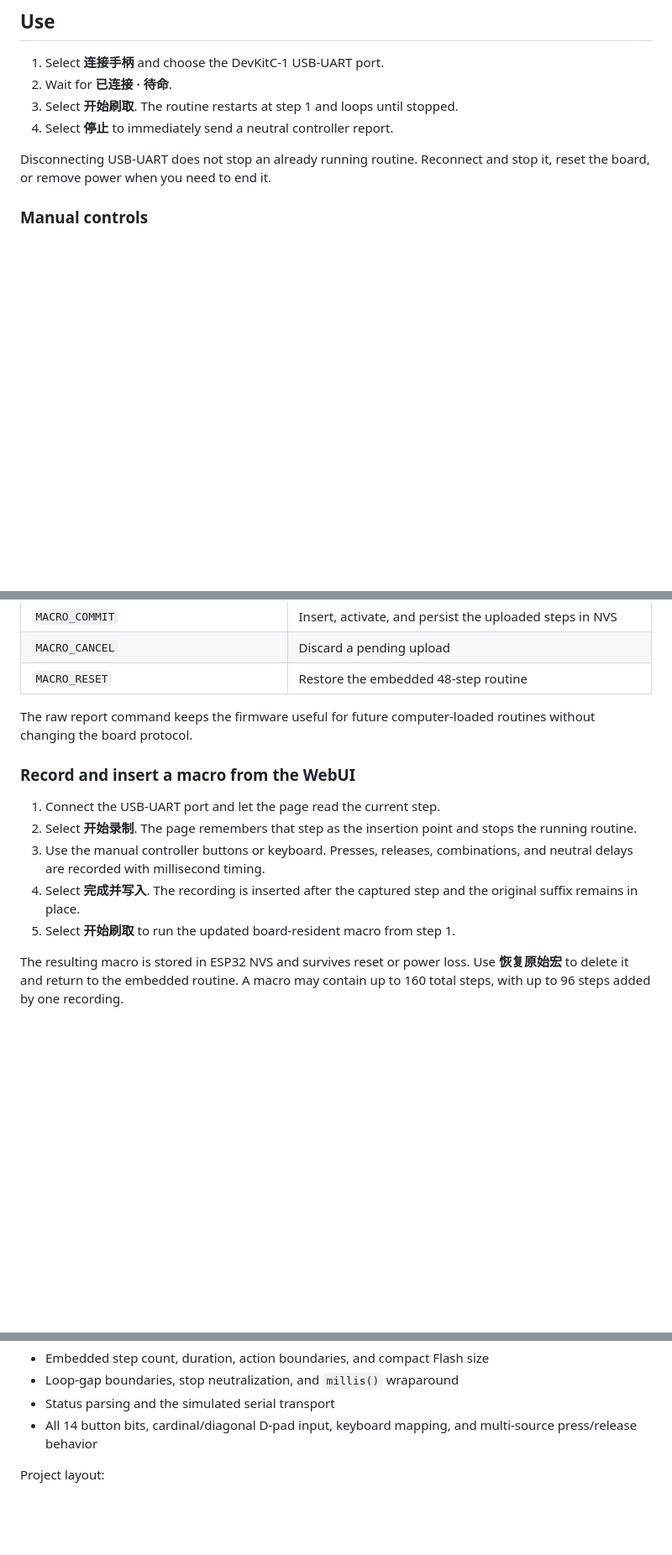
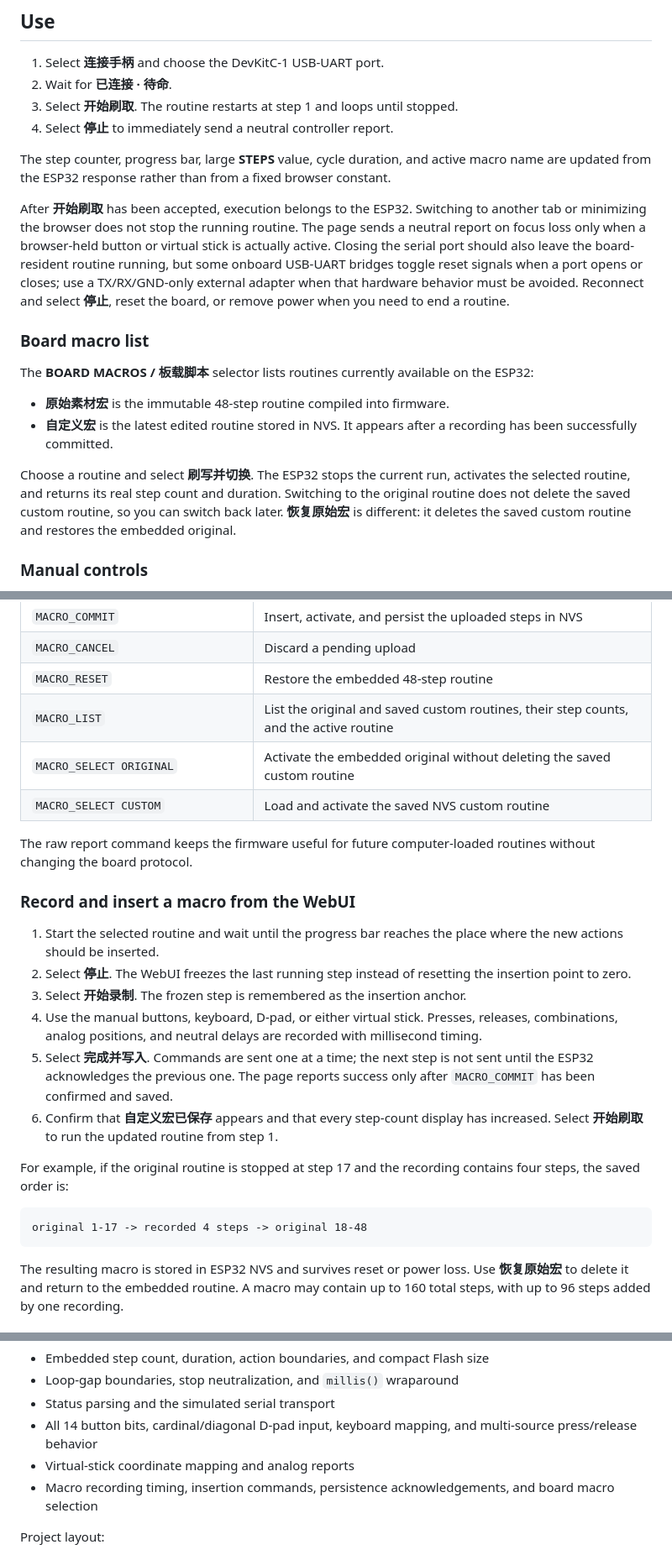
Before and after one commit to JH-ShiHua/Splatoon-Farmers, a Markdown page: README.md, 3 parts joined by grey strips. Shown at 84% size. GitHub-like rendering; blank space fills up the shorter version.

Commit message:
Document macro recording and board script switching

````diff
--- a/README.md
+++ b/README.md
@@ -91,8 +95,33 @@ secure context, so opening `web/index.html` directly is not supported.
 3. Select **开始刷取**. The routine restarts at step 1 and loops until stopped.
 4. Select **停止** to immediately send a neutral controller report.
 
-Disconnecting USB-UART does not stop an already running routine. Reconnect and
-stop it, reset the board, or remove power when you need to end it.
+The step counter, progress bar, large **STEPS** value, cycle duration, and active
+macro name are updated from the ESP32 response rather than from a fixed browser
+constant.
+
+After **开始刷取** has been accepted, execution belongs to the ESP32. Switching
+to another tab or minimizing the browser does not stop the running routine. The
+page sends a neutral report on focus loss only when a browser-held button or
+virtual stick is actually active. Closing the serial port should also leave the
+board-resident routine running, but some onboard USB-UART bridges toggle reset
+signals when a port opens or closes; use a TX/RX/GND-only external adapter when
+that hardware behavior must be avoided. Reconnect and select **停止**, reset the
+board, or remove power when you need to end a routine.
+
+### Board macro list
+
+The **BOARD MACROS / 板载脚本** selector lists routines currently available on
+the ESP32:
+
+- **原始素材宏** is the immutable 48-step routine compiled into firmware.
+- **自定义宏** is the latest edited routine stored in NVS. It appears after a
+  recording has been successfully committed.
+
+Choose a routine and select **刷写并切换**. The ESP32 stops the current run,
+activates the selected routine, and returns its real step count and duration.
+Switching to the original routine does not delete the saved custom routine, so
+you can switch back later. **恢复原始宏** is different: it deletes the saved
+custom routine and restores the embedded original.
 
 ### Manual controls
 
@@ -131,17 +160,35 @@ The control link is `115200 baud`, ASCII, one command per line.
 | `MACRO_COMMIT` | Insert, activate, and persist the uploaded steps in NVS |
 | `MACRO_CANCEL` | Discard a pending upload |
 | `MACRO_RESET` | Restore the embedded 48-step routine |
+| `MACRO_LIST` | List the original and saved custom routines, their step counts, and the active routine |
+| `MACRO_SELECT ORIGINAL` | Activate the embedded original without deleting the saved custom routine |
+| `MACRO_SELECT CUSTOM` | Load and activate the saved NVS custom routine |
 
 The raw report command keeps the firmware useful for future computer-loaded
 routines without changing the board protocol.
 
 ### Record and insert a macro from the WebUI
 
-1. Connect the USB-UART port and let the page read the current step.
-2. Select **开始录制**. The page remembers that step as the insertion point and stops the running routine.
-3. Use the manual controller buttons or keyboard. Presses, releases, combinations, and neutral delays are recorded with millisecond timing.
-4. Select **完成并写入**. The recording is inserted after the captured step and the original suffix remains in place.
-5. Select **开始刷取** to run the updated board-resident macro from step 1.
+1. Start the selected routine and wait until the progress bar reaches the place
+   where the new actions should be inserted.
+2. Select **停止**. The WebUI freezes the last running step instead of resetting
+   the insertion point to zero.
+3. Select **开始录制**. The frozen step is remembered as the insertion anchor.
+4. Use the manual buttons, keyboard, D-pad, or either virtual stick. Presses,
+   releases, combinations, analog positions, and neutral delays are recorded
+   with millisecond timing.
+5. Select **完成并写入**. Commands are sent one at a time; the next step is not
+   sent until the ESP32 acknowledges the previous one. The page reports success
+   only after `MACRO_COMMIT` has been confirmed and saved.
+6. Confirm that **自定义宏已保存** appears and that every step-count display has
+   increased. Select **开始刷取** to run the updated routine from step 1.
+
+For example, if the original routine is stopped at step 17 and the recording
+contains four steps, the saved order is:
+
+```text
+original 1-17 -> recorded 4 steps -> original 18-48
+```
 
 The resulting macro is stored in ESP32 NVS and survives reset or power loss. Use **恢复原始宏** to delete it and return to the embedded routine. A macro may contain up to 160 total steps, with up to 96 steps added by one recording.
 
@@ -159,6 +206,9 @@ The test suite covers:
 - Status parsing and the simulated serial transport
 - All 14 button bits, cardinal/diagonal D-pad input, keyboard mapping, and
   multi-source press/release behavior
+- Virtual-stick coordinate mapping and analog reports
+- Macro recording timing, insertion commands, persistence acknowledgements,
+  and board macro selection
 
 Project layout:
 
````
Also changed, not shown: other parts of README.md (+4 -0 lines).
